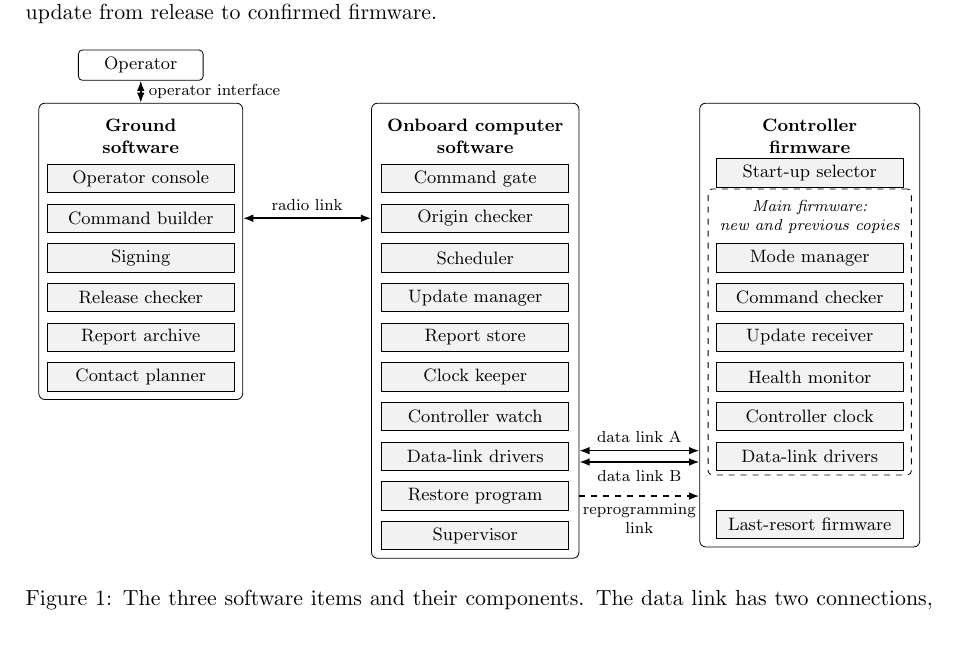
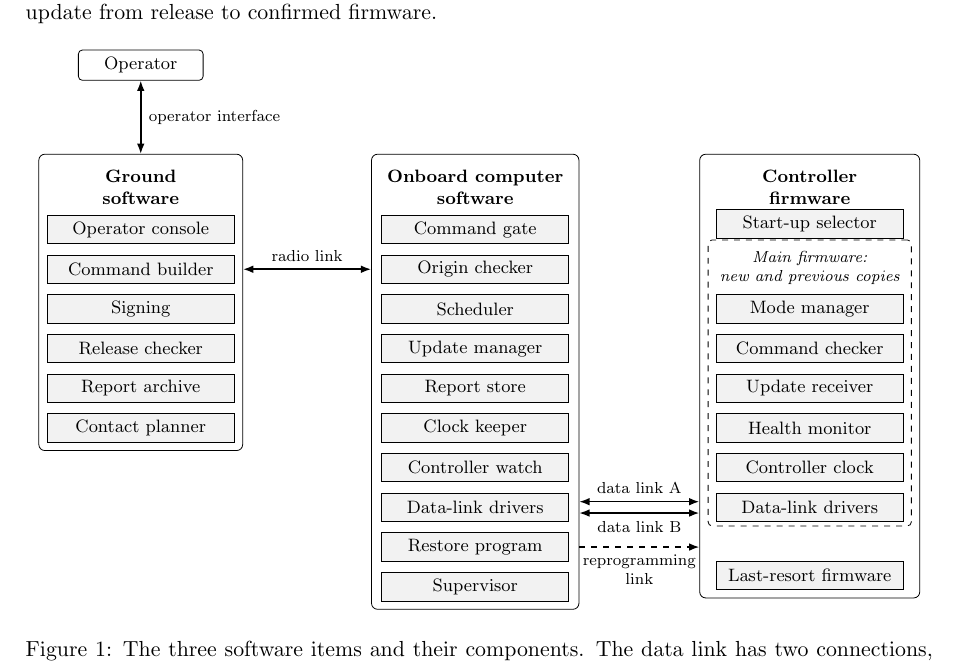
Before and after one commit to Tocki28/fail-safe-in-orbit-reprogramming, a LaTeX document (docs/architecture/main.tex): part of page 2 of 10, cut so that both start at the same text, the shorter picture padded with empty space. Compiled offline with pdfLaTeX.

Commit message:
Architecture Figure 1: longer operator interface arrow
Co-Authored-By: Claude Opus 5.5 <noreply@anthropic.com>

```diff
--- a/docs/architecture/main.tex
+++ b/docs/architecture/main.tex
@@ -186,7 +186,7 @@ Figure~\ref{fig:update} follows one update from release to confirmed firmware.
 \node[item, fit=(ct)(c0)(main)(c9)] (cbox) {};
 
 % Operator
-\node[draw, rounded corners=2pt, minimum width=2.2cm, minimum height=0.5cm] (op) at (0,2.0) {Operator};
+\node[draw, rounded corners=2pt, minimum width=2.2cm, minimum height=0.5cm] (op) at (0,2.9) {Operator};
 \draw[link] (op.south) -- (gbox.north) node[midway, right, lab] {operator interface};
 
 % Links
```
Also changed, not shown: docs/architecture/Software-Architecture_Fail-Safe-In-Orbit-Reprogramming_Iss1_Rev0_DRAFT.pdf.
